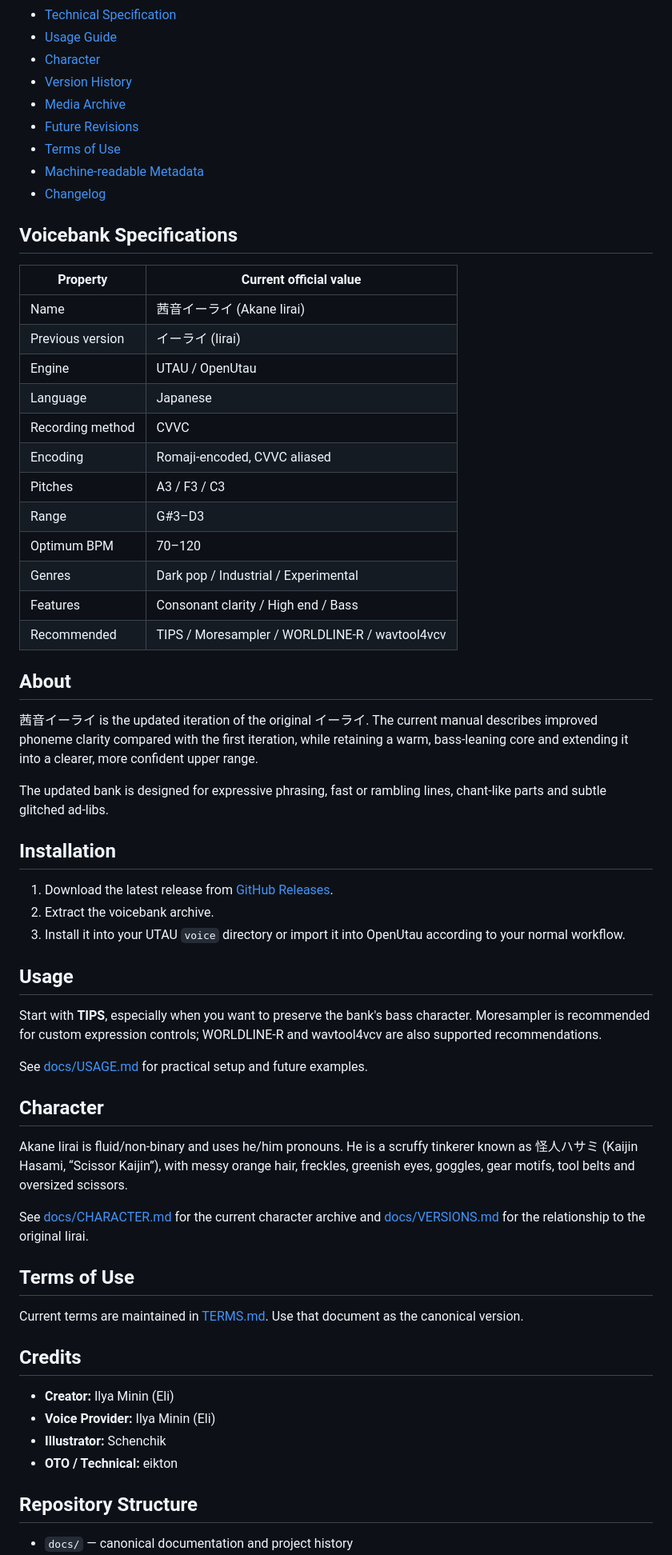
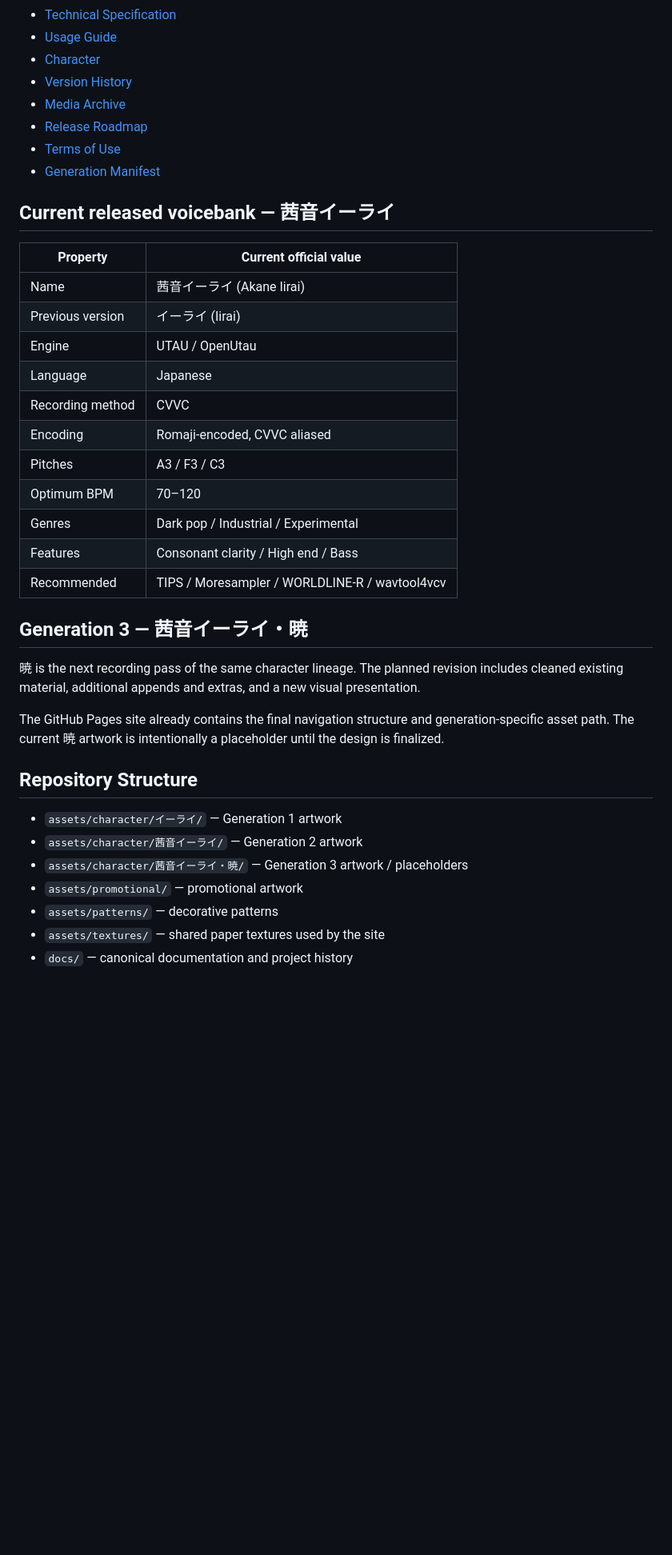
Before and after one commit to ELIASADAMS/Iirai, a Markdown page: README.md, the part around one of its changes. Shown at 80% size. Rendered like a GitHub page; blank space fills up the shorter version.

Commit message:
Update README for three-generation Iirai project

```diff
--- a/README.md
+++ b/README.md
@@ -16,12 +26,11 @@ Official repository for **茜音イーライ (Akane Iirai)**, the updated versio
 - [Character](docs/CHARACTER.md)
 - [Version History](docs/VERSIONS.md)
 - [Media Archive](docs/MEDIA.md)
-- [Future Revisions](docs/RELEASES.md)
+- [Release Roadmap](docs/RELEASES.md)
 - [Terms of Use](TERMS.md)
-- [Machine-readable Metadata](metadata/voicebank.json)
-- [Changelog](changelog.html)
+- [Generation Manifest](metadata/generations.json)
 
-## Voicebank Specifications
+## Current released voicebank — 茜音イーライ
 
 | Property | Current official value |
 |---|---|
@@ -32,47 +41,23 @@ Official repository for **茜音イーライ (Akane Iirai)**, the updated versio
 | Recording method | CVVC |
 | Encoding | Romaji-encoded, CVVC aliased |
 | Pitches | A3 / F3 / C3 |
-| Range | G#3–D3 |
 | Optimum BPM | 70–120 |
 | Genres | Dark pop / Industrial / Experimental |
 | Features | Consonant clarity / High end / Bass |
 | Recommended | TIPS / Moresampler / WORLDLINE-R / wavtool4vcv |
 
-## About
+## Generation 3 — 茜音イーライ・暁
 
-茜音イーライ is the updated iteration of the original イーライ. The current manual describes improved phoneme clarity compared with the first iteration, while retaining a warm, bass-leaning core and extending it into a clearer, more confident upper range.
+暁 is the next recording pass of the same character lineage. The planned revision includes cleaned existing material, additional appends and extras, and a new visual presentation.
 
-The updated bank is designed for expressive phrasing, fast or rambling lines, chant-like parts and subtle glitched ad-libs.
-
-## Installation
-
-1. Download the latest release from [GitHub Releases](https://github.com/ELIASADAMS/Iirai/releases).
-2. Extract the voicebank archive.
-3. Install it into your UTAU `voice` directory or import it into OpenUtau according to your normal workflow.
-
-## Usage
-
-Start with **TIPS**, especially when you want to preserve the bank's bass character. Moresampler is recommended for custom expression controls; WORLDLINE-R and wavtool4vcv are also supported recommendations.
-
-See [docs/USAGE.md](docs/USAGE.md) for practical setup and future examples.
-
-## Character
-
-Akane Iirai is fluid/non-binary and uses he/him pronouns. He is a scruffy tinkerer known as 怪人ハサミ (Kaijin Hasami, “Scissor Kaijin”), with messy orange hair, freckles, greenish eyes, goggles, gear motifs, tool belts and oversized scissors.
-
-See [docs/CHARACTER.md](docs/CHARACTER.md) for the current character archive and [docs/VERSIONS.md](docs/VERSIONS.md) for the relationship to the original Iirai.
-
-## Terms of Use
-
-Current terms are maintained in [TERMS.md](TERMS.md). Use that document as the canonical version.
-
-## Credits
-
-- **Creator:** Ilya Minin (Eli)
-- **Voice Provider:** Ilya Minin (Eli)
-- **Illustrator:** Schenchik
-- **OTO / Technical:** eikton
+The GitHub Pages site already contains the final navigation structure and generation-specific asset path. The current 暁 artwork is intentionally a placeholder until the design is finalized.
 
 ## Repository Structure
 
+- `assets/character/イーライ/` — Generation 1 artwork
+- `assets/character/茜音イーライ/` — Generation 2 artwork
+- `assets/character/茜音イーライ・暁/` — Generation 3 artwork / placeholders
+- `assets/promotional/` — promotional artwork
+- `assets/patterns/` — decorative patterns
+- `assets/textures/` — shared paper textures used by the site
 - `docs/` — canonical documentation and project history
```
Also changed, not shown: other parts of README.md (+27 -19 lines).
